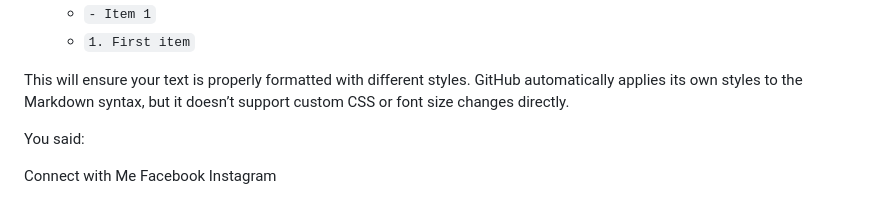
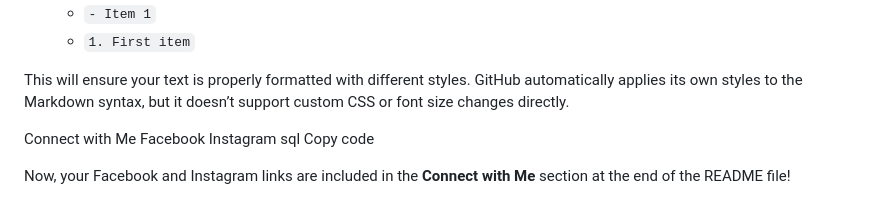
Before and after one commit to rohan-rusho/denticare.github.io, a Markdown page: README.md, the part around the change. Rendered like a GitHub page.

```diff
--- a/README.md
+++ b/README.md
@@ -107,12 +107,10 @@ This will ensure your text is properly formatted with different styles. GitHub a
 
 
 
-
-You said:
-
-
-
-
 Connect with Me
 Facebook
 Instagram
+sql
+Copy code
+
+Now, your Facebook and Instagram links are included in the **Connect with Me** section at the end of the README file!
```
